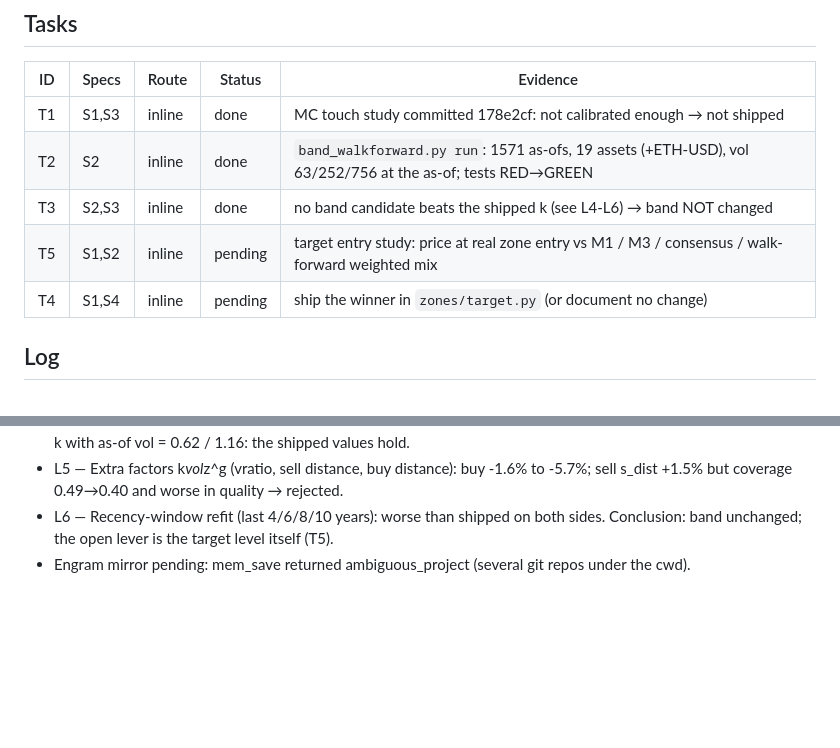
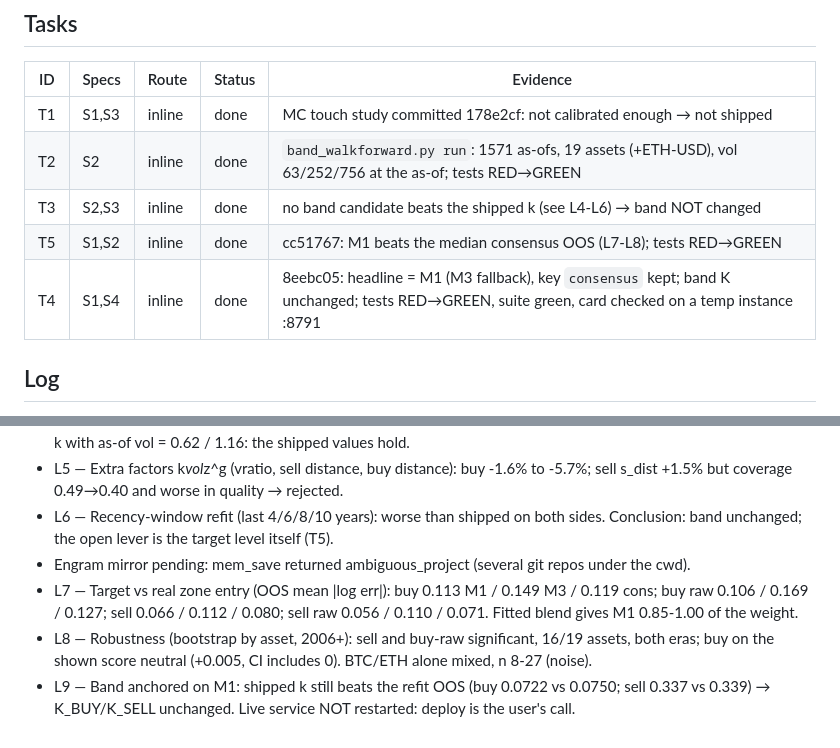
Before and after one commit to alejandrotp97-art/market-zones, a Markdown page: odd/tasks/target-band-calibration.md, 2 parts joined by grey strips. GitHub-like rendering; blank space fills up the shorter version.

Commit message:
docs(odd): target-band-calibration results

```diff
--- a/odd/tasks/target-band-calibration.md
+++ b/odd/tasks/target-band-calibration.md
@@ -19,8 +19,8 @@ Assumption: the band keeps its meaning (typical depth into the zone, P50 among t
 | T1 | S1,S3 | inline | done | MC touch study committed 178e2cf: not calibrated enough → not shipped |
 | T2 | S2 | inline | done | `band_walkforward.py run`: 1571 as-ofs, 19 assets (+ETH-USD), vol 63/252/756 at the as-of; tests RED→GREEN |
 | T3 | S2,S3 | inline | done | no band candidate beats the shipped k (see L4-L6) → band NOT changed |
-| T5 | S1,S2 | inline | pending | target entry study: price at real zone entry vs M1 / M3 / consensus / walk-forward weighted mix |
-| T4 | S1,S4 | inline | pending | ship the winner in `zones/target.py` (or document no change) |
+| T5 | S1,S2 | inline | done | cc51767: M1 beats the median consensus OOS (L7-L8); tests RED→GREEN |
+| T4 | S1,S4 | inline | done | 8eebc05: headline = M1 (M3 fallback), key `consensus` kept; band K unchanged; tests RED→GREEN, suite green, card checked on a temp instance :8791 |
 
 ## Log
 
@@ -31,3 +31,6 @@ Assumption: the band keeps its meaning (typical depth into the zone, P50 among t
 - L5 — Extra factors k*vol*z^g (vratio, sell distance, buy distance): buy -1.6% to -5.7%; sell s_dist +1.5% but coverage 0.49→0.40 and worse in quality → rejected.
 - L6 — Recency-window refit (last 4/6/8/10 years): worse than shipped on both sides. Conclusion: band unchanged; the open lever is the target level itself (T5).
 - Engram mirror pending: mem_save returned ambiguous_project (several git repos under the cwd).
+- L7 — Target vs real zone entry (OOS mean |log err|): buy 0.113 M1 / 0.149 M3 / 0.119 cons; buy raw 0.106 / 0.169 / 0.127; sell 0.066 / 0.112 / 0.080; sell raw 0.056 / 0.110 / 0.071. Fitted blend gives M1 0.85-1.00 of the weight.
+- L8 — Robustness (bootstrap by asset, 2006+): sell and buy-raw significant, 16/19 assets, both eras; buy on the shown score neutral (+0.005, CI includes 0). BTC/ETH alone mixed, n 8-27 (noise).
+- L9 — Band anchored on M1: shipped k still beats the refit OOS (buy 0.0722 vs 0.0750; sell 0.337 vs 0.339) → K_BUY/K_SELL unchanged. Live service NOT restarted: deploy is the user's call.
```
